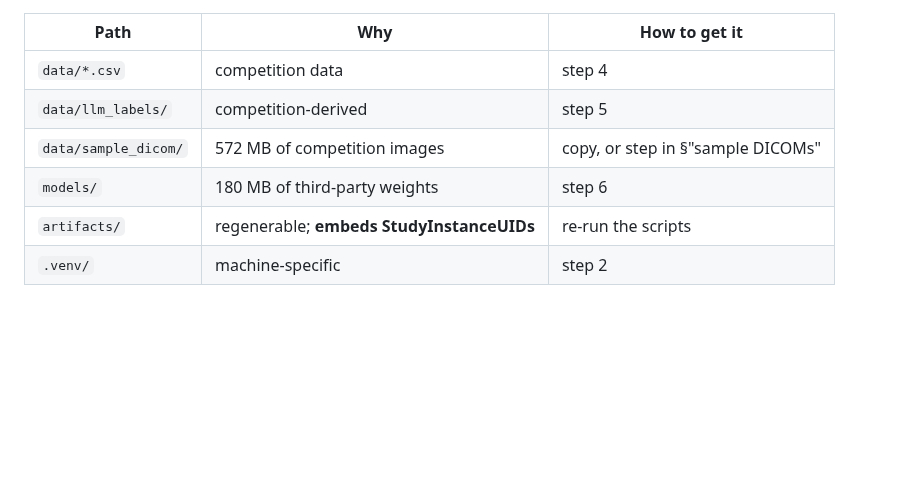
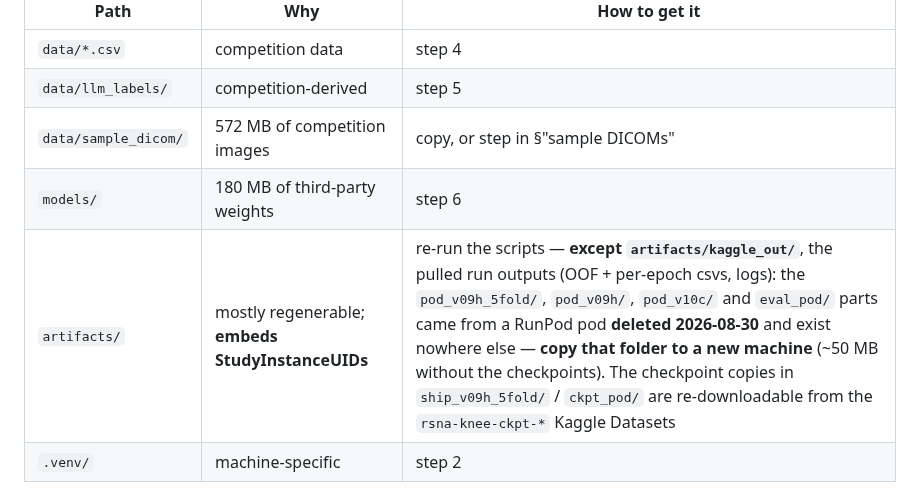
Before and after one commit to TianK003/RSNA-KneeMRI-kaggle-competition, a Markdown page: docs/setup.md, the part around the change. Drawn GitHub-style; blank space fills up the shorter version.

```diff
--- a/docs/setup.md
+++ b/docs/setup.md
@@ -150,7 +150,7 @@ which runs against the full dataset anyway.
 | `data/llm_labels/` | competition-derived | step 5 |
 | `data/sample_dicom/` | 572 MB of competition images | copy, or step in §"sample DICOMs" |
 | `models/` | 180 MB of third-party weights | step 6 |
-| `artifacts/` | regenerable; **embeds StudyInstanceUIDs** | re-run the scripts |
+| `artifacts/` | mostly regenerable; **embeds StudyInstanceUIDs** | re-run the scripts — **except `artifacts/kaggle_out/`**, the pulled run outputs (OOF + per-epoch csvs, logs): the `pod_v09h_5fold/`, `pod_v09h/`, `pod_v10c/` and `eval_pod/` parts came from a RunPod pod **deleted 2026-08-30** and exist nowhere else — **copy that folder to a new machine** (~50 MB without the checkpoints). The checkpoint copies in `ship_v09h_5fold/` / `ckpt_pod/` are re-downloadable from the `rsna-knee-ckpt-*` Kaggle Datasets |
 | `.venv/` | machine-specific | step 2 |
 
 Never commit any of these. `artifacts/` in particular contains `StudyInstanceUID`s and
```
Also changed, not shown: CLAUDE.md (+1 -0 lines), docs/experiments.md (+1 -0 lines).
